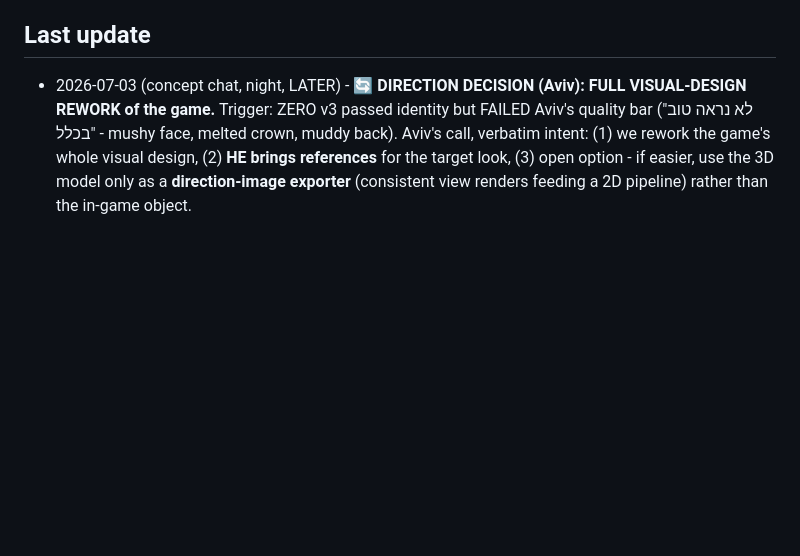
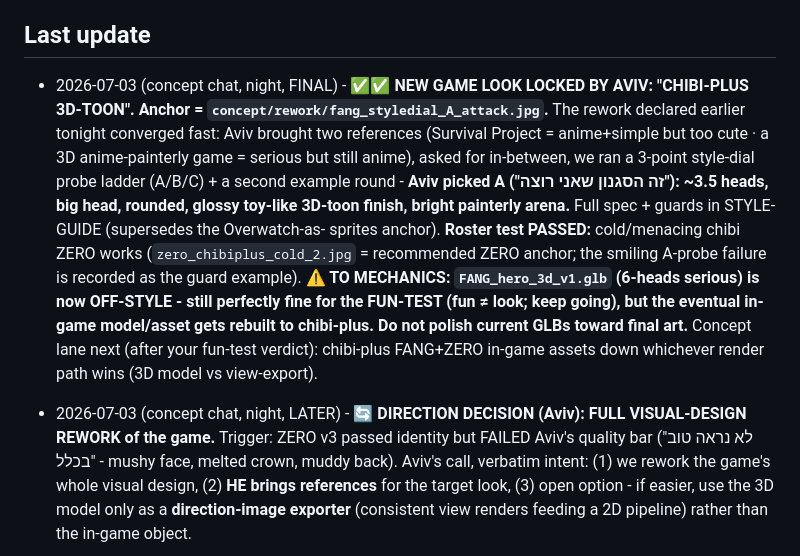
Before and after one commit to avivuiux/survival-arena, a Markdown page: ROSTER.md, the part around the change. GitHub-like rendering; blank space fills up the shorter version.

Commit message:
concept: ROSTER - new look locked (chibi-plus 3D-toon), mechanics flagged
Co-Authored-By: Claude Fable 5 <noreply@anthropic.com>

```diff
--- a/ROSTER.md
+++ b/ROSTER.md
@@ -68,6 +68,20 @@ future-character slot, NOT FANG._
 
 ## Last update
 
+- 2026-07-03 (concept chat, night, FINAL) - **✅✅ NEW GAME LOOK LOCKED BY AVIV: "CHIBI-PLUS
+  3D-TOON". Anchor = `concept/rework/fang_styledial_A_attack.jpg`.** The rework declared
+  earlier tonight converged fast: Aviv brought two references (Survival Project = anime+simple
+  but too cute · a 3D anime-painterly game = serious but still anime), asked for in-between,
+  we ran a 3-point style-dial probe ladder (A/B/C) + a second example round - **Aviv picked A
+  ("זה הסגנון שאני רוצה"): ~3.5 heads, big head, rounded, glossy toy-like 3D-toon finish,
+  bright painterly arena.** Full spec + guards in STYLE-GUIDE (supersedes the Overwatch-as-
+  sprites anchor). **Roster test PASSED:** cold/menacing chibi ZERO works
+  (`zero_chibiplus_cold_2.jpg` = recommended ZERO anchor; the smiling A-probe failure is
+  recorded as the guard example). **⚠️ TO MECHANICS: `FANG_hero_3d_v1.glb` (6-heads serious)
+  is now OFF-STYLE - still perfectly fine for the FUN-TEST (fun ≠ look; keep going), but the
+  eventual in-game model/asset gets rebuilt to chibi-plus. Do not polish current GLBs toward
+  final art.** Concept lane next (after your fun-test verdict): chibi-plus FANG+ZERO in-game
+  assets down whichever render path wins (3D model vs view-export).
 - 2026-07-03 (concept chat, night, LATER) - **🔄 DIRECTION DECISION (Aviv): FULL VISUAL-DESIGN
   REWORK of the game.** Trigger: ZERO v3 passed identity but FAILED Aviv's quality bar ("לא
   נראה טוב בכלל" - mushy face, melted crown, muddy back). Aviv's call, verbatim intent:
```
